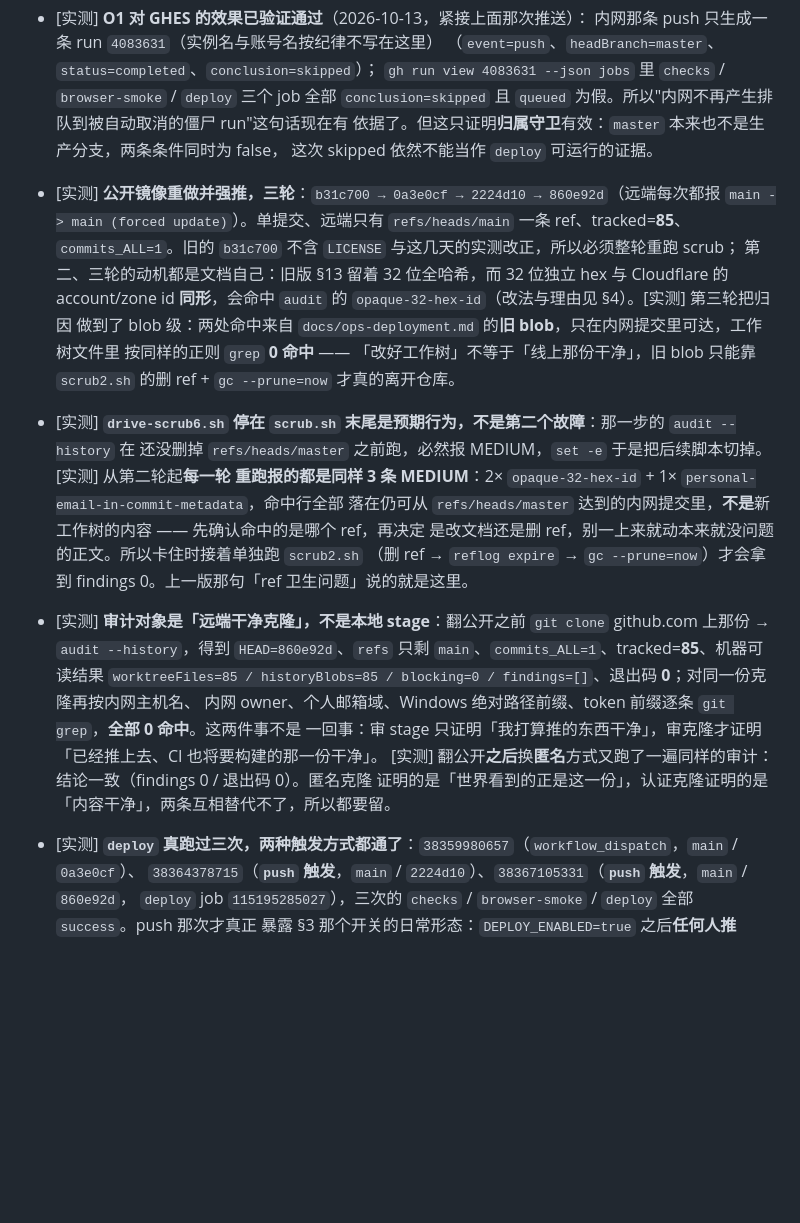
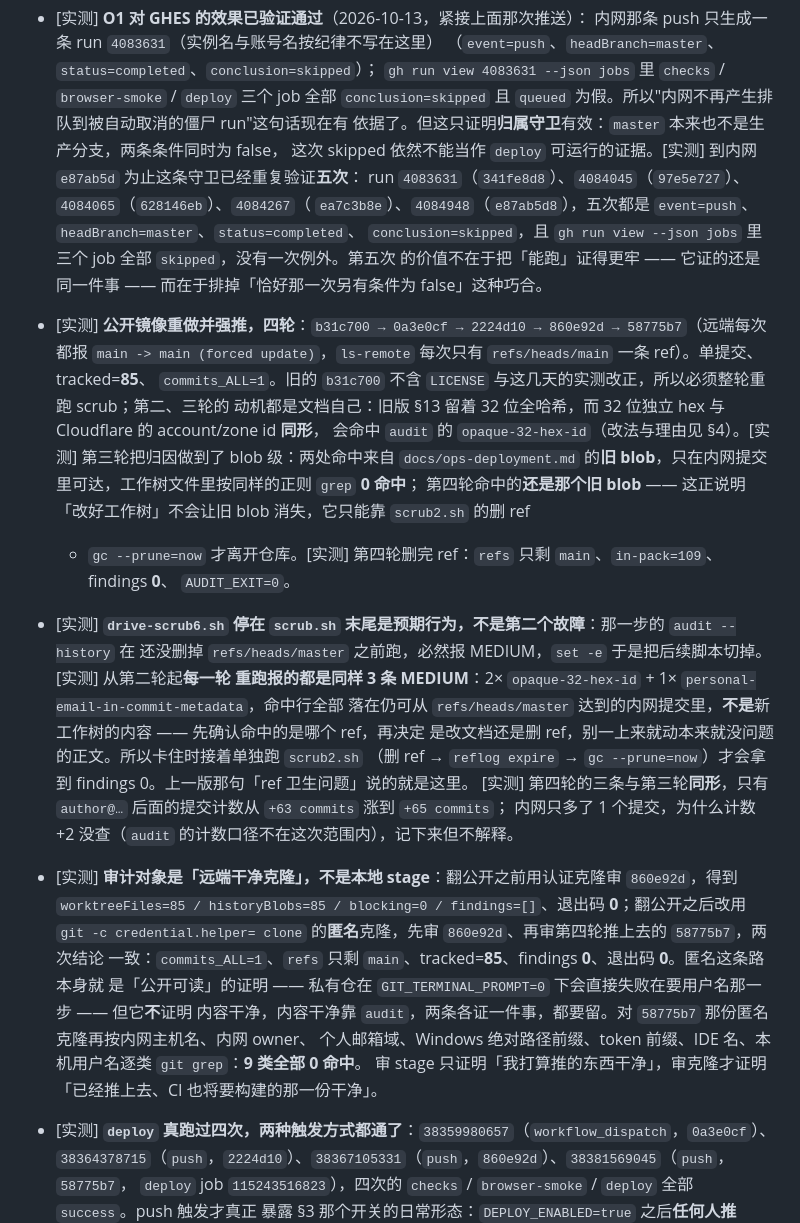
Before and after one commit to microsheen/python-code-map, a Markdown page: docs/ops-deployment.md, the part around one of its changes. Drawn GitHub-style; blank space fills up the shorter version.

```diff
--- a/docs/ops-deployment.md
+++ b/docs/ops-deployment.md
@@ -457,30 +457,38 @@ pack 108 个对象）。
   `gh run view 4083631 --json jobs` 里 `checks` / `browser-smoke` / `deploy` 三个 job 全部
   `conclusion=skipped` 且 `queued` 为假。所以"内网不再产生排队到被自动取消的僵尸 run"这句话现在有
   依据了。但这只证明**归属守卫**有效：`master` 本来也不是生产分支，两条条件同时为 false，
-  这次 skipped 依然不能当作 `deploy` 可运行的证据。
+  这次 skipped 依然不能当作 `deploy` 可运行的证据。[实测] 到内网 `e87ab5d` 为止这条守卫已经重复验证**五次**：
+  run `4083631`（`341fe8d8`）、`4084045`（`97e5e727`）、`4084065`（`628146eb`）、`4084267`（
+  `ea7c3b8e`）、`4084948`（`e87ab5d8`），五次都是 `event=push`、`headBranch=master`、`status=completed`、
+  `conclusion=skipped`，且 `gh run view --json jobs` 里三个 job 全部 `skipped`，没有一次例外。第五次
+  的价值不在于把「能跑」证得更牢 —— 它证的还是同一件事 —— 而在于排掉「恰好那一次另有条件为 false」这种巧合。
 
-- [实测] **公开镜像重做并强推，三轮**：`b31c700 → 0a3e0cf → 2224d10 → 860e92d`（远端每次都报
-  `main -> main (forced update)`）。单提交、远端只有 `refs/heads/main` 一条 ref、tracked=**85**、
-  `commits_ALL=1`。旧的 `b31c700` 不含 `LICENSE` 与这几天的实测改正，所以必须整轮重跑 scrub；
-  第二、三轮的动机都是文档自己：旧版 §13 留着 32 位全哈希，而 32 位独立 hex 与 Cloudflare 的
-  account/zone id **同形**，会命中 `audit` 的 `opaque-32-hex-id`（改法与理由见 §4）。[实测] 第三轮把归因
-  做到了 blob 级：两处命中来自 `docs/ops-deployment.md` 的**旧 blob**，只在内网提交里可达，工作树文件里
-  按同样的正则 `grep` **0 命中** —— 「改好工作树」不等于「线上那份干净」，旧 blob 只能靠 `scrub2.sh`
-  的删 ref + `gc --prune=now` 才真的离开仓库。
+- [实测] **公开镜像重做并强推，四轮**：`b31c700 → 0a3e0cf → 2224d10 → 860e92d → 58775b7`（远端每次都报
+  `main -> main (forced update)`，`ls-remote` 每次只有 `refs/heads/main` 一条 ref）。单提交、tracked=**85**、
+  `commits_ALL=1`。旧的 `b31c700` 不含 `LICENSE` 与这几天的实测改正，所以必须整轮重跑 scrub；第二、三轮的
+  动机都是文档自己：旧版 §13 留着 32 位全哈希，而 32 位独立 hex 与 Cloudflare 的 account/zone id **同形**，
+  会命中 `audit` 的 `opaque-32-hex-id`（改法与理由见 §4）。[实测] 第三轮把归因做到了 blob 级：两处命中来自
+  `docs/ops-deployment.md` 的**旧 blob**，只在内网提交里可达，工作树文件里按同样的正则 `grep` **0 命中**；
+  第四轮命中的**还是那个旧 blob** —— 这正说明「改好工作树」不会让旧 blob 消失，它只能靠 `scrub2.sh` 的删 ref
+  + `gc --prune=now` 才离开仓库。[实测] 第四轮删完 ref：`refs` 只剩 `main`、`in-pack=109`、findings **0**、
+  `AUDIT_EXIT=0`。
 - [实测] **`drive-scrub6.sh` 停在 `scrub.sh` 末尾是预期行为，不是第二个故障**：那一步的 `audit --history` 在
   还没删掉 `refs/heads/master` 之前跑，必然报 MEDIUM，`set -e` 于是把后续脚本切掉。[实测] 从第二轮起**每一轮
   重跑报的都是同样 3 条 MEDIUM**：2× `opaque-32-hex-id` + 1× `personal-email-in-commit-metadata`，命中行全部
   落在仍可从 `refs/heads/master` 达到的内网提交里，**不是**新工作树的内容 —— 先确认命中的是哪个 ref，再决定
   是改文档还是删 ref，别一上来就动本来就没问题的正文。所以卡住时接着单独跑 `scrub2.sh`
   （删 ref → `reflog expire` → `gc --prune=now`）才会拿到 findings 0。上一版那句「ref 卫生问题」说的就是这里。
-- [实测] **审计对象是「远端干净克隆」，不是本地 stage**：翻公开之前 `git clone` github.com 上那份 →
-  `audit --history`，得到 `HEAD=860e92d`、`refs` 只剩 `main`、`commits_ALL=1`、tracked=**85**、机器可读结果
-  `worktreeFiles=85 / historyBlobs=85 / blocking=0 / findings=[]`、退出码 **0**；对同一份克隆再按内网主机名、
-  内网 owner、个人邮箱域、Windows 绝对路径前缀、token 前缀逐条 `git grep`，**全部 0 命中**。这两件事不是
-  一回事：审 stage 只证明「我打算推的东西干净」，审克隆才证明「已经推上去、CI 也将要构建的那一份干净」。
-  [实测] 翻公开**之后**换**匿名**方式又跑了一遍同样的审计：结论一致（findings 0 / 退出码 0）。匿名克隆
-  证明的是「世界看到的正是这一份」，认证克隆证明的是「内容干净」，两条互相替代不了，所以都要留。
-- [实测] **`deploy` 真跑过三次，两种触发方式都通了**：`38359980657`（`workflow_dispatch`，`main` / `0a3e0cf`）、
-  `38364378715`（**`push` 触发**，`main` / `2224d10`）、`38367105331`（**`push` 触发**，`main` / `860e92d`，
-  `deploy` job `115195285027`），三次的 `checks` / `browser-smoke` / `deploy` 全部 `success`。push 那次才真正
+  [实测] 第四轮的三条与第三轮**同形**，只有 `author@…` 后面的提交计数从 `+63 commits` 涨到 `+65 commits`；
+  内网只多了 1 个提交，为什么计数 +2 没查（`audit` 的计数口径不在这次范围内），记下来但不解释。
+- [实测] **审计对象是「远端干净克隆」，不是本地 stage**：翻公开之前用认证克隆审 `860e92d`，得到
+  `worktreeFiles=85 / historyBlobs=85 / blocking=0 / findings=[]`、退出码 **0**；翻公开之后改用
+  `git -c credential.helper= clone` 的**匿名**克隆，先审 `860e92d`、再审第四轮推上去的 `58775b7`，两次结论
+  一致：`commits_ALL=1`、`refs` 只剩 `main`、tracked=**85**、findings **0**、退出码 **0**。匿名这条路本身就
+  是「公开可读」的证明 —— 私有仓在 `GIT_TERMINAL_PROMPT=0` 下会直接失败在要用户名那一步 —— 但它**不**证明
+  内容干净，内容干净靠 `audit`，两条各证一件事，都要留。对 `58775b7` 那份匿名克隆再按内网主机名、内网 owner、
+  个人邮箱域、Windows 绝对路径前缀、token 前缀、IDE 名、本机用户名逐类 `git grep`：**9 类全部 0 命中**。
+  审 stage 只证明「我打算推的东西干净」，审克隆才证明「已经推上去、CI 也将要构建的那一份干净」。
+- [实测] **`deploy` 真跑过四次，两种触发方式都通了**：`38359980657`（`workflow_dispatch`，`0a3e0cf`）、
+  `38364378715`（`push`，`2224d10`）、`38367105331`（`push`，`860e92d`）、`38381569045`（`push`，`58775b7`，
+  `deploy` job `115243516823`），四次的 `checks` / `browser-smoke` / `deploy` 全部 `success`。push 触发才真正
   暴露 §3 那个开关的日常形态：`DEPLOY_ENABLED=true` 之后**任何人推 `main` 都立刻发布**，中间没有确认步骤。
```
Also changed, not shown: other parts of docs/ops-deployment.md (+33 -23 lines), log.md (+27 -0 lines).
